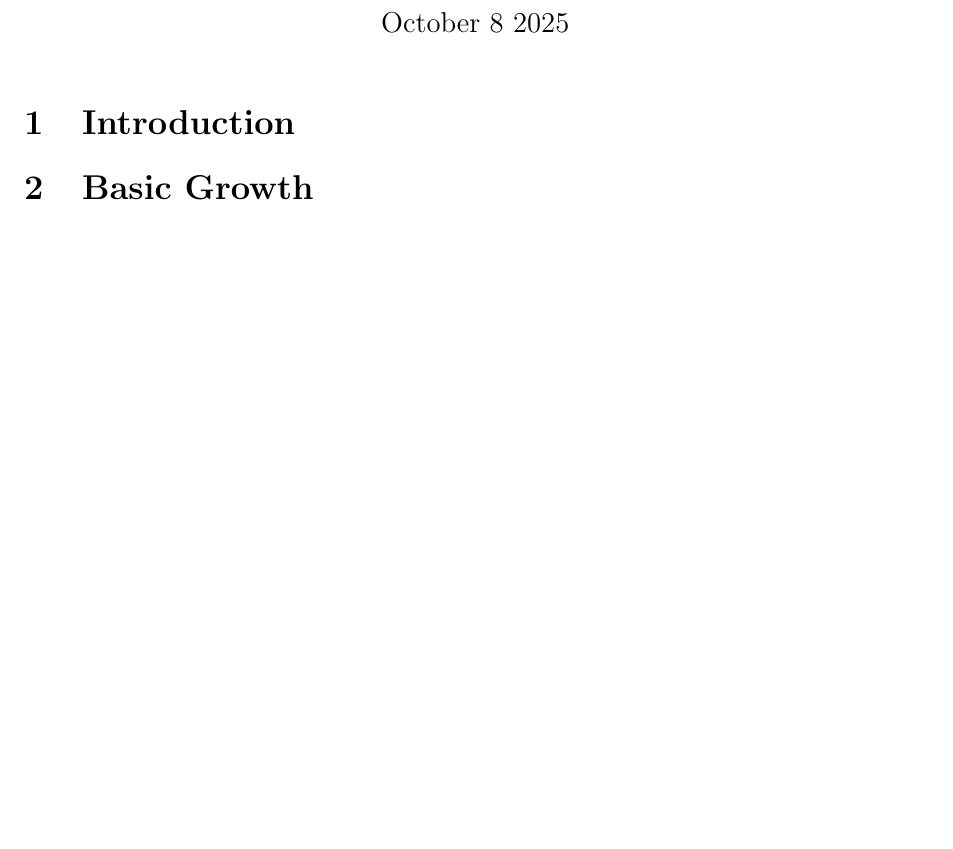
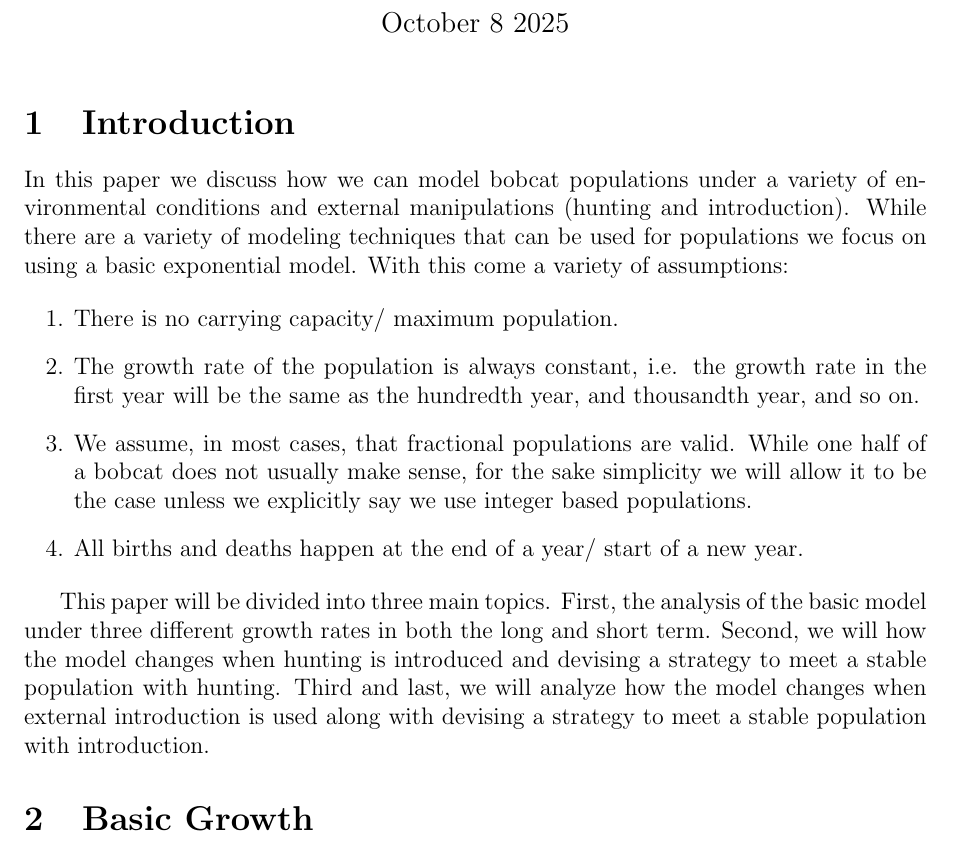
Before and after one commit to JacksonBrienen/CWU-Math475-Mathematical-Modeling, a LaTeX document (project1.tex): part of the page, cut so that both start at the same text, the shorter picture padded with empty space. Compiled offline with pdfLaTeX.

Commit message:
initial introduction

```diff
--- a/project1.tex
+++ b/project1.tex
@@ -12,7 +12,18 @@
 \maketitle
 
 \section{Introduction}
+In this paper we discuss how we can model bobcat populations under a variety of environmental conditions and external manipulations (hunting and introduction). While there are a variety of modeling techniques that can be used for populations we focus on using a basic exponential model. With this come a variety of assumptions:
 
+\begin{enumerate}
+    \item There is no carrying capacity/ maximum population.
+    \item The growth rate of the population is always constant, i.e. the growth rate in the first year will be the same as the hundredth year, and thousandth year, and so on.
+    \item We assume, in most cases, that fractional populations are valid. While one half of a bobcat does not usually make sense, for the sake simplicity we will allow it to be the case unless we explicitly say we use integer based populations.
+    \item All births and deaths happen at the end of a year/ start of a new year.
+\end{enumerate}
+
+This paper will be divided into three main topics. First, the analysis of the basic model under three different growth rates in both the long and short term. Second, we will how the model changes when hunting is introduced and devising a strategy to meet a stable population with hunting. Third and last, we will analyze how the model changes when external introduction is used along with devising a strategy to meet a stable population with introduction.
+
+% \section{Methods} % maybe add this? I feel like the whole paper is going to describe the methods we use, so I don't think this is that needed.
 
 \section{Basic Growth}
 
```
Also changed, not shown: project1.pdf.
